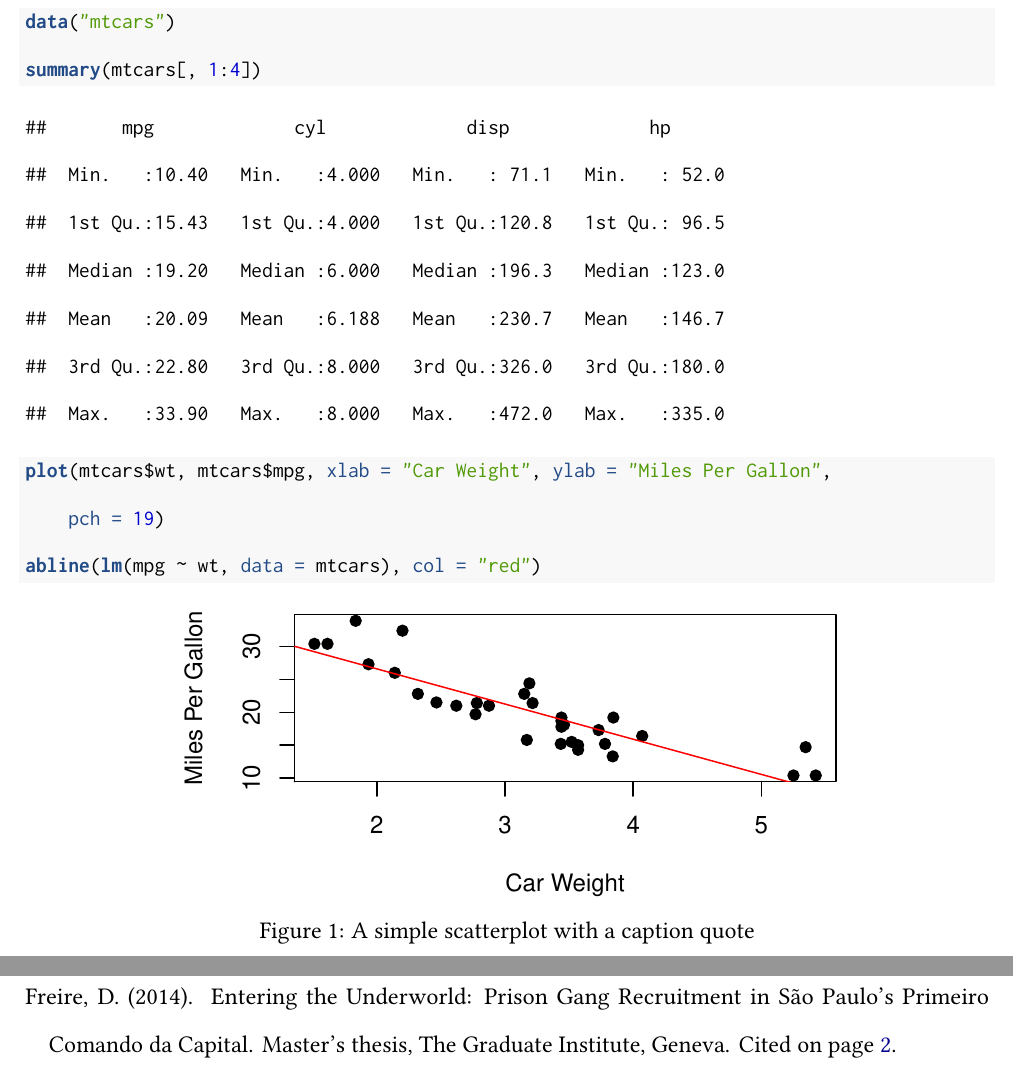
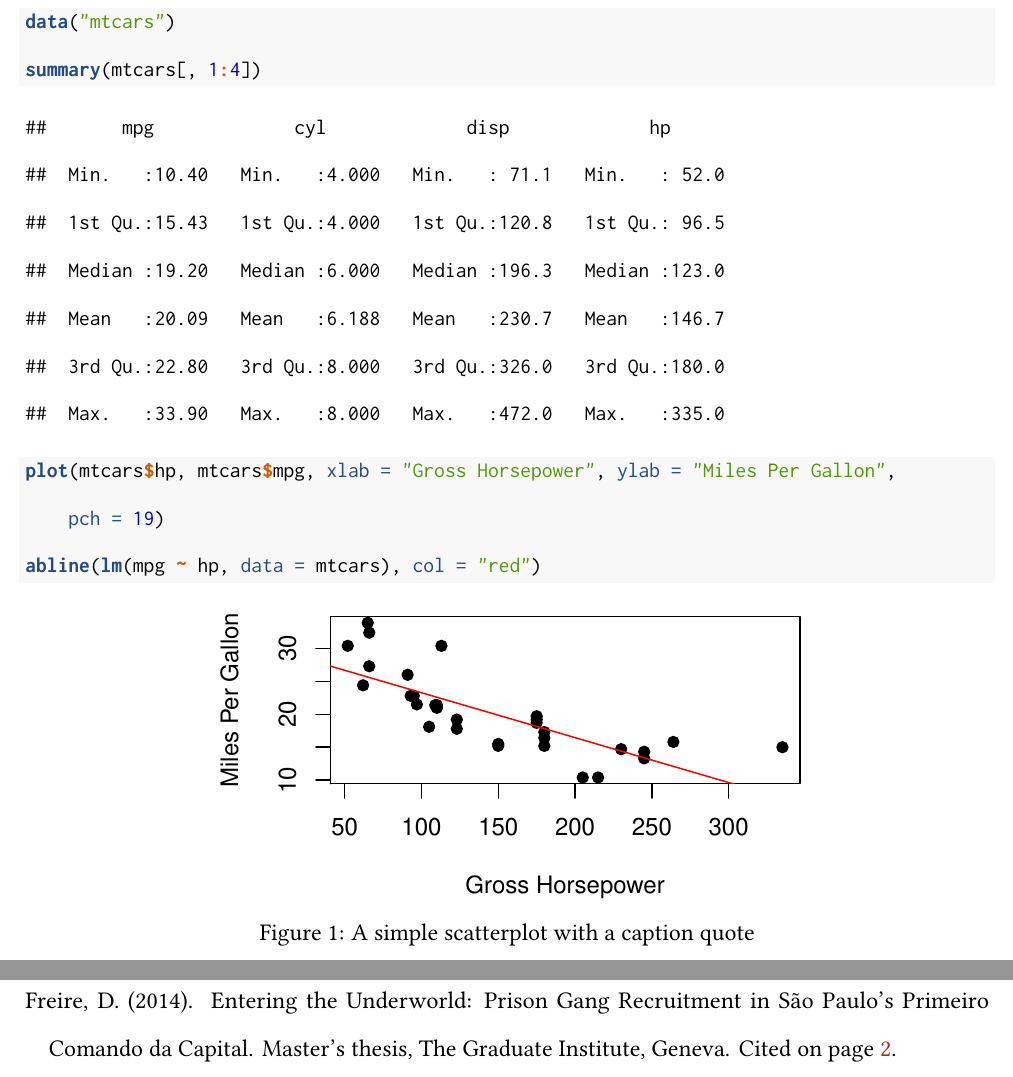
Before and after one commit to danilofreire/rmarkdown-templates, an R Markdown document (article.Rmd): two parts of pages 3 and 4 of 4, joined at a grey line, cut so that both start at the same text. The pictures show the output file article.pdf that the author committed with the source.

Commit message:
small updates

````diff
--- a/article.Rmd
+++ b/article.Rmd
@@ -11,6 +11,7 @@ abstract: "This is a very simple article template for RMarkdown. It uses Linux L
 keywords: "R Markdown; pandoc; template"
 jelcodes: "A00, B11, C22"
 fontfamily: libertine
+fontawesome: yes
 fontsize: 12pt
 monospace-url: yes
 spacing: double
@@ -24,7 +25,6 @@ output:
     number_sections: yes
     keep_tex: yes
     template: template.latex
-    latex_engine: pdflatex
 ---
 
 # Introduction\label{sec:intro}
@@ -63,11 +63,11 @@ Y = \beta_{0} + \beta_{1} X + \epsilon
 
 R chunk:
 
-```{r, tidy = TRUE, fig.cap="A simple scatterplot with a caption quote", fig.width=5, fig.height=3}
+```{r, tidy = TRUE, fig.cap="A simple scatterplot with a caption quote", fig.width=4.5, fig.height=3}
 data("mtcars")
 summary(mtcars[,1:4])
-plot(mtcars$wt, mtcars$mpg, xlab = "Car Weight", ylab = "Miles Per Gallon", pch = 19)
-abline(lm(mpg ~ wt, data = mtcars), col = "red")
+plot(mtcars$hp, mtcars$mpg, xlab = "Gross Horsepower", ylab = "Miles Per Gallon", pch = 19)
+abline(lm(mpg ~ hp, data = mtcars), col = "red")
 ```
 
 \newpage
````
Also changed, not shown: README.md, article.pdf, article_files/figure-latex/unnamed-chunk-1-1.pdf, article.Rmd (2 more changed lines), 1 other file.
